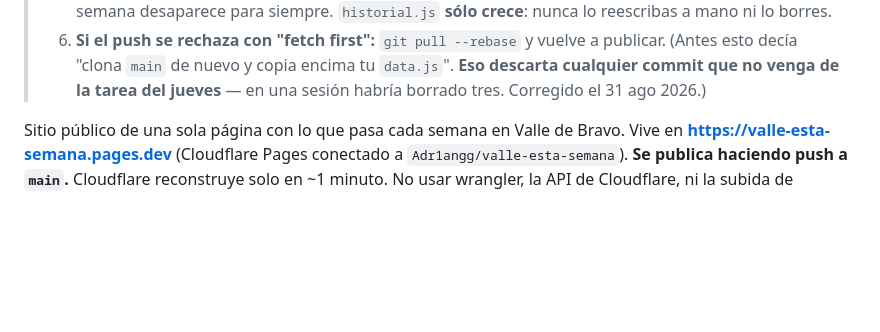
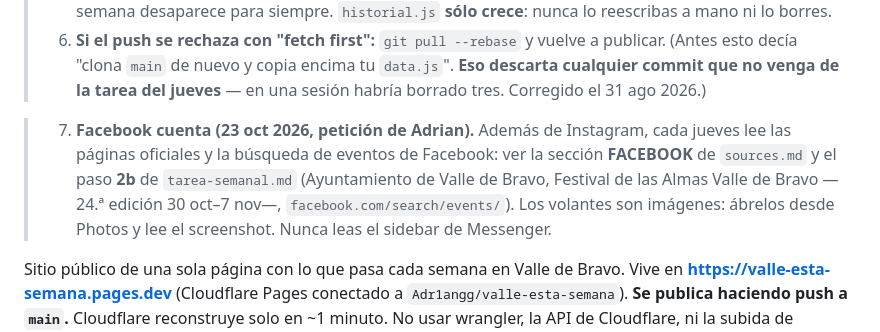
Before and after one commit to Adr1angg/valle-esta-semana, a Markdown page: README.md, the part around the change. Drawn GitHub-style; blank space fills up the shorter version.

Commit message:
README: Facebook cuenta en el barrido semanal

```diff
--- a/README.md
+++ b/README.md
@@ -47,6 +47,13 @@
 >    (Antes esto decía "clona `main` de nuevo y copia encima tu `data.js`". **Eso descarta
 >    cualquier commit que no venga de la tarea del jueves** — en una sesión habría borrado
 >    tres. Corregido el 31 ago 2026.)
+
+> 7. **Facebook cuenta (23 oct 2026, petición de Adrian).** Además de Instagram, cada
+>    jueves lee las páginas oficiales y la búsqueda de eventos de Facebook: ver la
+>    sección **FACEBOOK** de `sources.md` y el paso **2b** de `tarea-semanal.md`
+>    (Ayuntamiento de Valle de Bravo, Festival de las Almas Valle de Bravo —24.ª
+>    edición 30 oct–7 nov—, `facebook.com/search/events/`). Los volantes son imágenes:
+>    ábrelos desde Photos y lee el screenshot. Nunca leas el sidebar de Messenger.
 
 
 Sitio público de una sola página con lo que pasa cada semana en Valle de Bravo.
```
